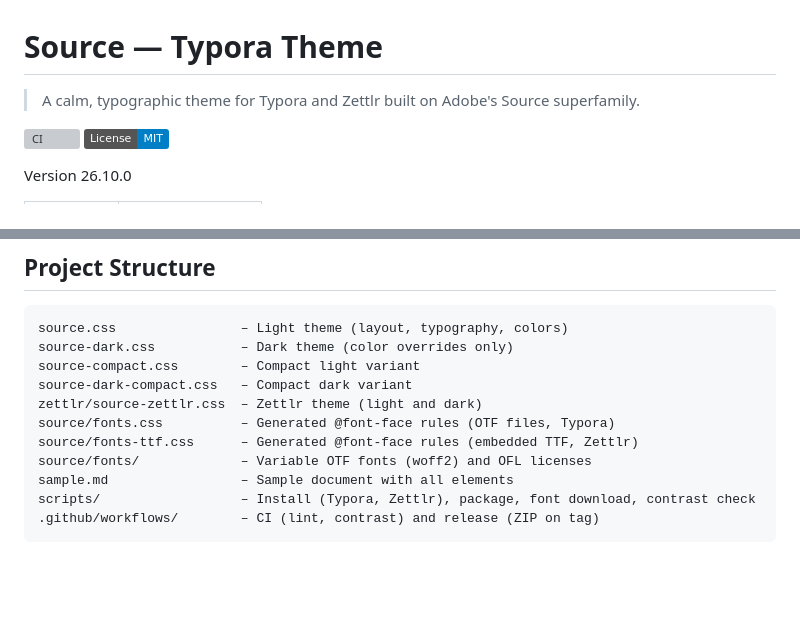
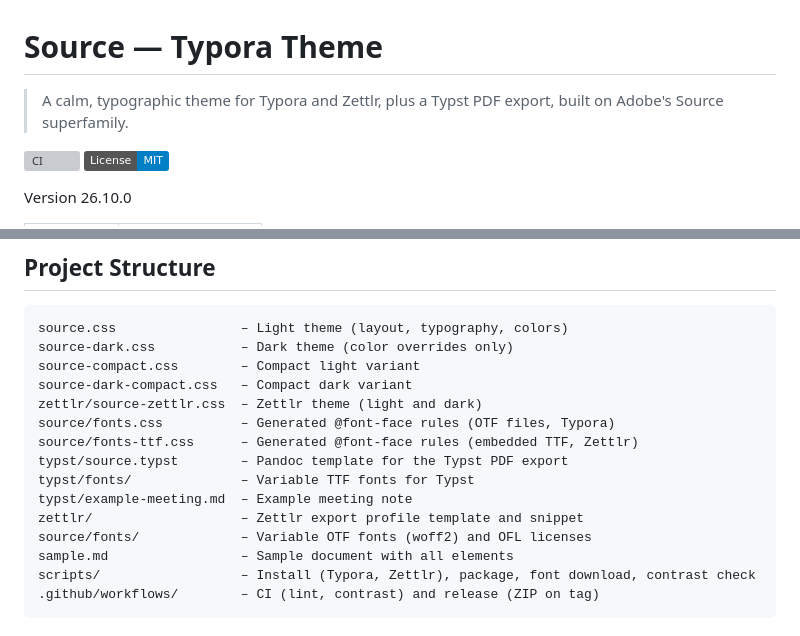
Before and after one commit to jcmx9/zettlr_PDF-Export-Theme, a Markdown page: README.md, 2 parts joined by grey strips. Rendered like a GitHub page; badges without logos; blank space fills up the shorter version; grey boxes are pictures that could not be loaded.

```diff
--- a/README.md
+++ b/README.md
@@ -1,6 +1,6 @@
 # Source — Typora Theme
 
-> A calm, typographic theme for Typora and Zettlr built on Adobe's Source superfamily.
+> A calm, typographic theme for Typora and Zettlr, plus a Typst PDF export, built on Adobe's Source superfamily.
 
 [![CI](https://github.com/jcmx9/Typora_Theme-Source/actions/workflows/ci.yml/badge.svg)](https://github.com/jcmx9/Typora_Theme-Source/actions/workflows/ci.yml)
 [![License: MIT](https://img.shields.io/badge/License-MIT-blue.svg)](LICENSE)
@@ -124,6 +148,10 @@ source-dark-compact.css   – Compact dark variant
 zettlr/source-zettlr.css  – Zettlr theme (light and dark)
 source/fonts.css          – Generated @font-face rules (OTF files, Typora)
 source/fonts-ttf.css      – Generated @font-face rules (embedded TTF, Zettlr)
+typst/source.typst        – Pandoc template for the Typst PDF export
+typst/fonts/              – Variable TTF fonts for Typst
+typst/example-meeting.md  – Example meeting note
+zettlr/                   – Zettlr export profile template and snippet
 source/fonts/             – Variable OTF fonts (woff2) and OFL licenses
 sample.md                 – Sample document with all elements
 scripts/                  – Install (Typora, Zettlr), package, font download, contrast check
```
Also changed, not shown: other parts of README.md (+25 -1 lines), typst/example-meeting.md (added, +44 -0 lines), zettlr/snippets/protokoll.tpl.md (added, +22 -0 lines), docs/example-meeting.png (added), 14 other files.
